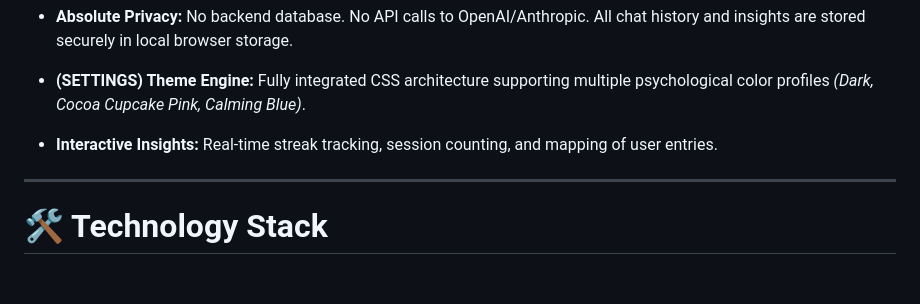
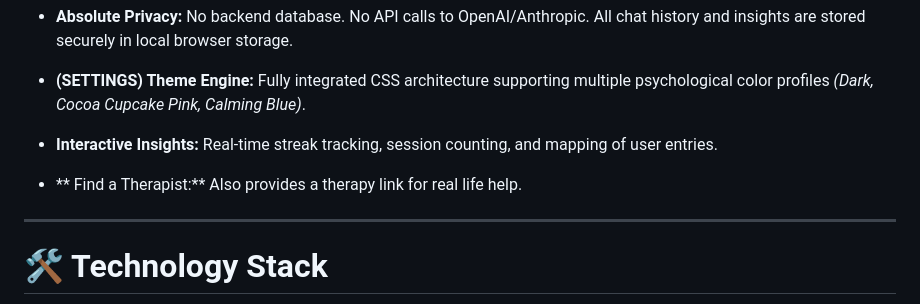
Before and after one commit to marlyn13-cloud/ResilientCare, a Markdown page: README.md, the part around the change. Drawn GitHub-style; blank space fills up the shorter version.

Commit message:
Add 'Find a Therapist' section to README
Added a section for finding a therapist in the README.

```diff
--- a/README.md
+++ b/README.md
@@ -115,6 +115,8 @@ This scenario demonstrates how the  AI pipeline processes severe emotional exhau
 
 -  **Interactive Insights:** Real-time streak tracking, session counting, and mapping of user entries.
 
+-  ** Find a Therapist:** Also provides a therapy link for real life help.
+
 ------------------------------------------------------------------------------------------------------------------------------------------
 
 # 🛠️ Technology Stack
```
